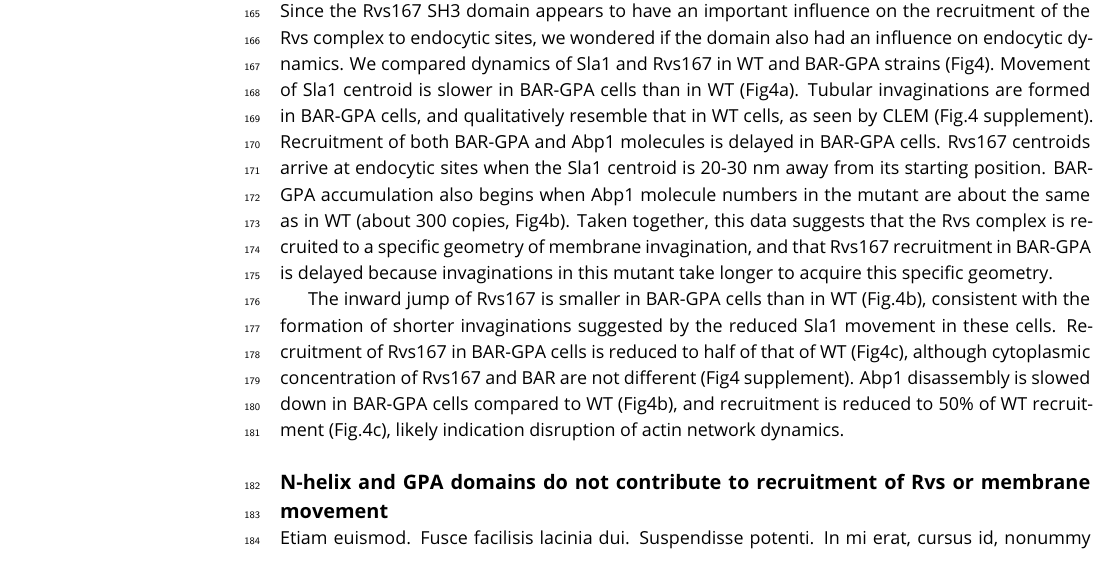
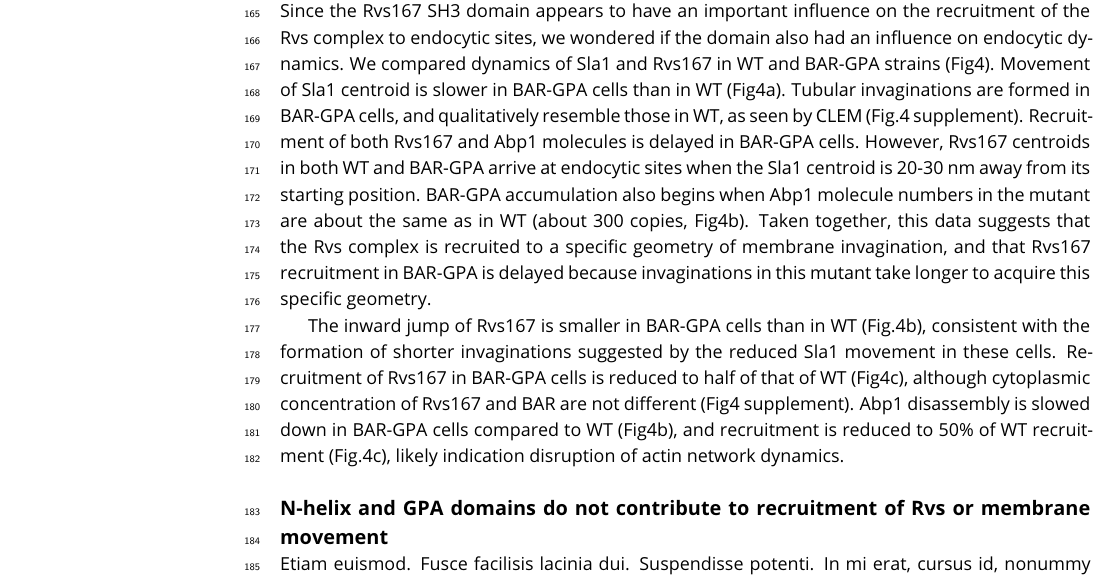
Before and after one commit to deepikaamenon/scission_paper, a LaTeX document (main.tex): part of page 4 of 15, cut so that both start at the same text. Compiled offline with pdfLaTeX.

Commit message:
txs auto checkin

```diff
--- a/main.tex
+++ b/main.tex
@@ -190,7 +190,7 @@ Type I myosins Myo3 and Myo5, and Vrp1 have genetic or physical interactions wit
 \end{figure}
 
 
-Since the Rvs167 SH3 domain appears to have an important influence on the recruitment of the Rvs complex to endocytic sites, we wondered if the domain also had an influence on endocytic dynamics. We compared dynamics of Sla1 and Rvs167 in WT and BAR-GPA strains (Fig4). Movement of Sla1 centroid is slower in BAR-GPA cells than in WT (Fig4a). Tubular invaginations are formed in BAR-GPA cells, and qualitatively resemble that in WT cells, as seen by CLEM (Fig.4 supplement). Recruitment of both BAR-GPA and Abp1 molecules is delayed in BAR-GPA cells. Rvs167 centroids arrive at endocytic sites when the Sla1 centroid is 20-30 nm away from its starting position. BAR-GPA accumulation also begins when Abp1 molecule numbers in the mutant are about the same as in WT (about 300 copies, Fig4b). Taken together, this data suggests that the Rvs complex is recruited to a specific geometry of membrane invagination, and that Rvs167 recruitment in BAR-GPA is delayed because invaginations in this mutant take longer to acquire this specific geometry.
+Since the Rvs167 SH3 domain appears to have an important influence on the recruitment of the Rvs complex to endocytic sites, we wondered if the domain also had an influence on endocytic dynamics. We compared dynamics of Sla1 and Rvs167 in WT and BAR-GPA strains (Fig4). Movement of Sla1 centroid is slower in BAR-GPA cells than in WT (Fig4a). Tubular invaginations are formed in BAR-GPA cells, and qualitatively resemble those in WT, as seen by CLEM (Fig.4 supplement). Recruitment of both Rvs167 and Abp1 molecules is delayed in BAR-GPA cells. However, Rvs167 centroids in both WT and BAR-GPA arrive at endocytic sites when the Sla1 centroid is 20-30 nm away from its starting position. BAR-GPA accumulation also begins when Abp1 molecule numbers in the mutant are about the same as in WT (about 300 copies, Fig4b). Taken together, this data suggests that the Rvs complex is recruited to a specific geometry of membrane invagination, and that Rvs167 recruitment in BAR-GPA is delayed because invaginations in this mutant take longer to acquire this specific geometry.
 
  The inward jump of Rvs167 is smaller in BAR-GPA cells than in WT (Fig.4b), consistent with the formation of shorter invaginations suggested by the reduced Sla1 movement in these cells. Recruitment of Rvs167 in BAR-GPA cells is reduced to half of that of WT (Fig4c), although cytoplasmic concentration of Rvs167 and BAR are not different (Fig4 supplement). Abp1 disassembly is slowed down in BAR-GPA cells compared to WT (Fig4b), and recruitment is reduced to 50\% of WT recruitment (Fig.4c), likely indication disruption of actin network dynamics.
 %This data shows that loss of the SH3 domain is detrimental to the progress of endocytic sites.
```
